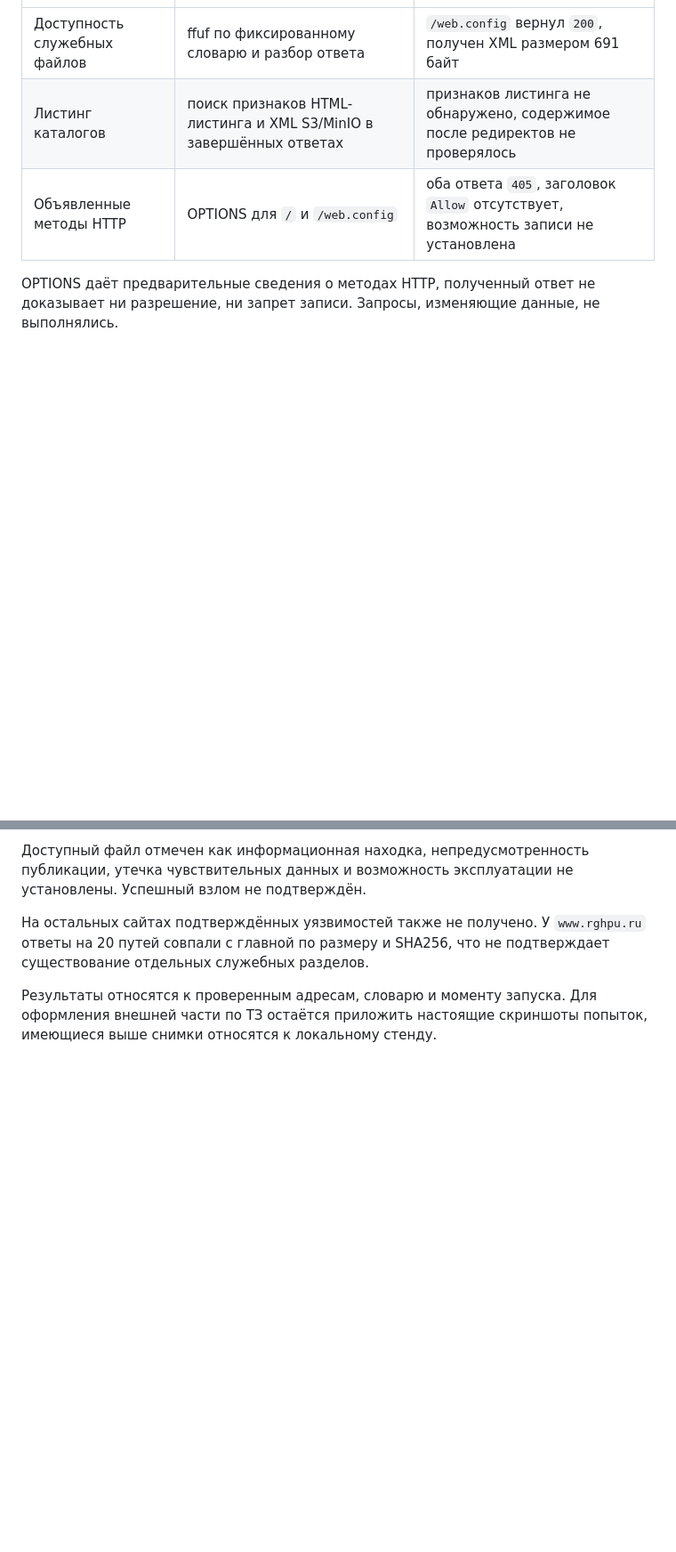
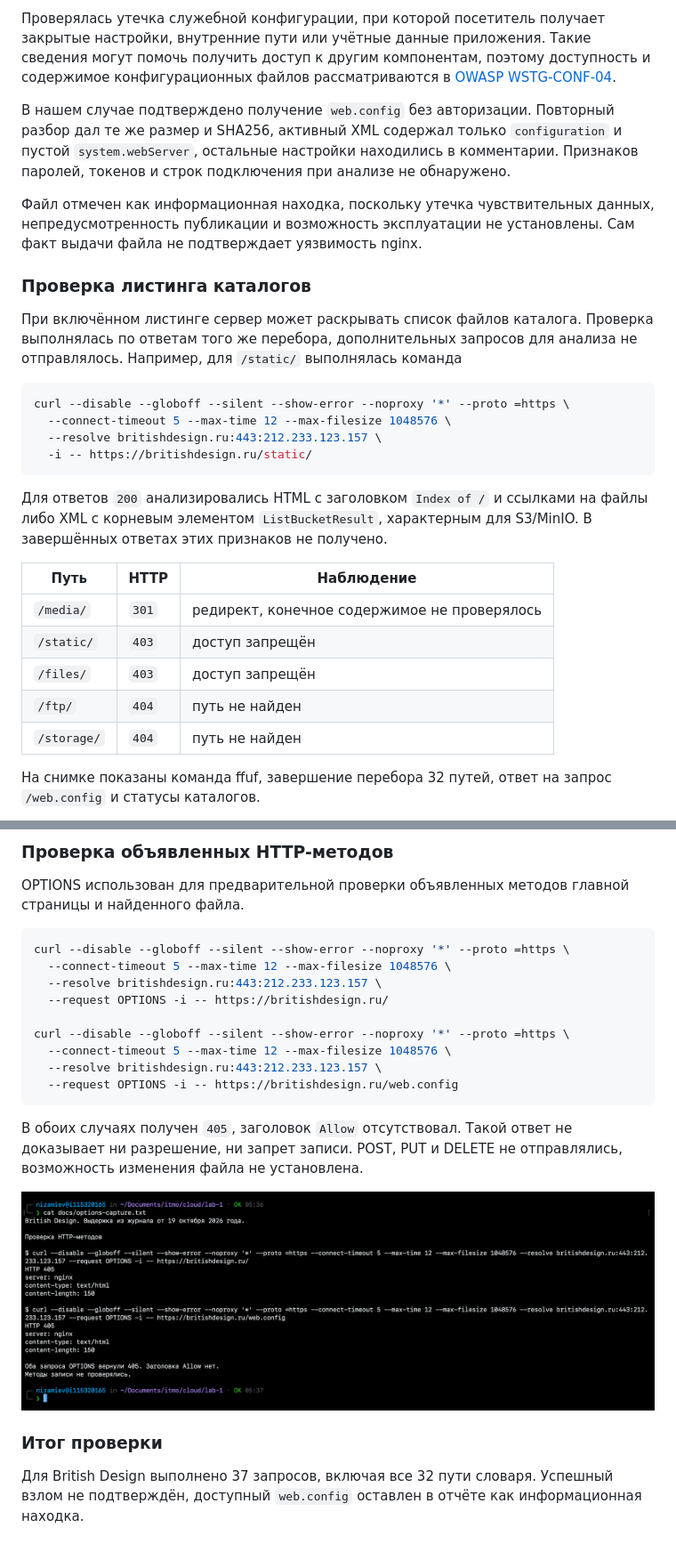
Before and after one commit to geniusEmil/cloud-technologies, a Markdown page: lab-1/REPORT.md, 2 parts joined by grey strips. Shown at 89% size. Drawn GitHub-style; pictures changed too: lab-1/docs/screenshots/11-britishdesign-options.png (added); blank space fills up the shorter version.

Commit message:
docs: explain lab 1 security checks

````diff
--- a/lab-1/REPORT.md
+++ b/lab-1/REPORT.md
@@ -226,7 +281,29 @@ Accept-Ranges: bytes
+Проверялась утечка служебной конфигурации, при которой посетитель получает закрытые настройки, внутренние пути или учётные данные приложения. Такие сведения могут помочь получить доступ к другим компонентам, поэтому доступность и содержимое конфигурационных файлов рассматриваются в [OWASP WSTG-CONF-04](https://wstg.owasp.org/v4.2/4-Web_Application_Security_Testing/02-Configuration_and_Deployment_Management_Testing/04-Review_Old_Backup_and_Unreferenced_Files_for_Sensitive_Information/).
+
+В нашем случае подтверждено получение `web.config` без авторизации. Повторный разбор дал те же размер и SHA256, активный XML содержал только `configuration` и пустой `system.webServer`, остальные настройки находились в комментарии. Признаков паролей, токенов и строк подключения при анализе не обнаружено.
+
+Файл отмечен как информационная находка, поскольку утечка чувствительных данных, непредусмотренность публикации и возможность эксплуатации не установлены. Сам факт выдачи файла не подтверждает уязвимость nginx.
+
+### Проверка листинга каталогов
+
+При включённом листинге сервер может раскрывать список файлов каталога. Проверка выполнялась по ответам того же перебора, дополнительных запросов для анализа не отправлялось. Например, для `/static/` выполнялась команда
+
+```bash
+curl --disable --globoff --silent --show-error --noproxy '*' --proto =https \
+  --connect-timeout 5 --max-time 12 --max-filesize 1048576 \
+  --resolve britishdesign.ru:443:212.233.123.157 \
+  -i -- https://britishdesign.ru/static/
+```
+
+Для ответов `200` анализировались HTML с заголовком `Index of /` и ссылками на файлы либо XML с корневым элементом `ListBucketResult`, характерным для S3/MinIO. В завершённых ответах этих признаков не получено.
+
+| Путь | HTTP | Наблюдение |
 |---|---|---|
-| Доступность служебных файлов | ffuf по фиксированному словарю и разбор ответа | `/web.config` вернул `200`, получен XML размером 691 байт |
-| Листинг каталогов | поиск признаков HTML-листинга и XML S3/MinIO в завершённых ответах | признаков листинга не обнаружено, содержимое после редиректов не проверялось |
-| Объявленные методы HTTP | OPTIONS для `/` и `/web.config` | оба ответа `405`, заголовок `Allow` отсутствует, возможность записи не установлена |
+| `/media/` | `301` | редирект, конечное содержимое не проверялось |
+| `/static/` | `403` | доступ запрещён |
+| `/files/` | `403` | доступ запрещён |
+| `/ftp/` | `404` | путь не найден |
+| `/storage/` | `404` | путь не найден |
 
-OPTIONS даёт предварительные сведения о методах HTTP, полученный ответ не доказывает ни разрешение, ни запрет записи. Запросы, изменяющие данные, не выполнялись.
+На снимке показаны команда ffuf, завершение перебора 32 путей, ответ на запрос `/web.config` и статусы каталогов.
 
@@ -234,6 +311,24 @@ OPTIONS даёт предварительные сведения о метода
 
-Доступный файл отмечен как информационная находка, непредусмотренность публикации, утечка чувствительных данных и возможность эксплуатации не установлены. Успешный взлом не подтверждён.
+### Проверка объявленных HTTP-методов
 
-На остальных сайтах подтверждённых уязвимостей также не получено. У `www.rghpu.ru` ответы на 20 путей совпали с главной по размеру и SHA256, что не подтверждает существование отдельных служебных разделов.
+OPTIONS использован для предварительной проверки объявленных методов главной страницы и найденного файла.
 
-Результаты относятся к проверенным адресам, словарю и моменту запуска. Для оформления внешней части по ТЗ остаётся приложить настоящие скриншоты попыток, имеющиеся выше снимки относятся к локальному стенду.
+```bash
+curl --disable --globoff --silent --show-error --noproxy '*' --proto =https \
+  --connect-timeout 5 --max-time 12 --max-filesize 1048576 \
+  --resolve britishdesign.ru:443:212.233.123.157 \
+  --request OPTIONS -i -- https://britishdesign.ru/
+
+curl --disable --globoff --silent --show-error --noproxy '*' --proto =https \
+  --connect-timeout 5 --max-time 12 --max-filesize 1048576 \
+  --resolve britishdesign.ru:443:212.233.123.157 \
+  --request OPTIONS -i -- https://britishdesign.ru/web.config
+```
+
+В обоих случаях получен `405`, заголовок `Allow` отсутствовал. Такой ответ не доказывает ни разрешение, ни запрет записи. POST, PUT и DELETE не отправлялись, возможность изменения файла не установлена.
+
+![Выдержка из журнала запросов OPTIONS к British Design](docs/screenshots/11-britishdesign-options.png)
+
+### Итог проверки
+
+Для British Design выполнено 37 запросов, включая все 32 пути словаря. Успешный взлом не подтверждён, доступный `web.config` оставлен в отчёте как информационная находка.
````
Also changed, not shown: other parts of lab-1/REPORT.md (+61 -6 lines), README.md (+1 -1 lines), 1 other file.
